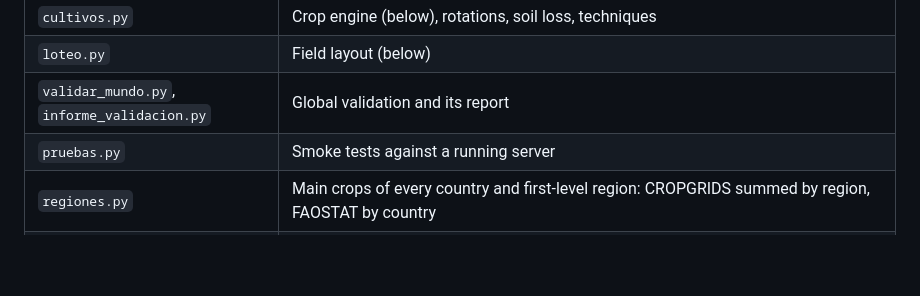
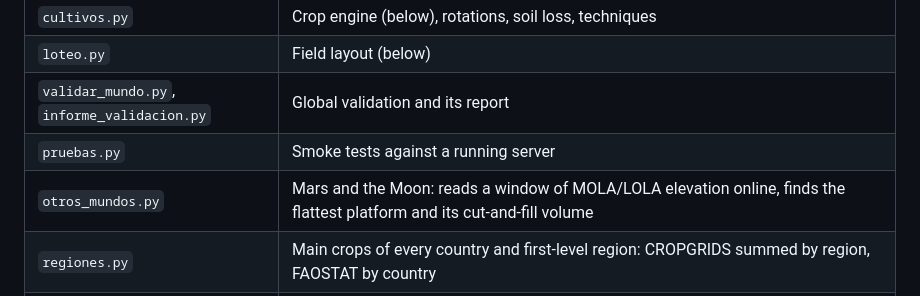
Before and after one commit to fergomezs2024/prospector-field-shift, a Markdown page: docs/ARCHITECTURE.md, the part around the change. GitHub-like rendering; blank space fills up the shorter version.

```diff
--- a/docs/ARCHITECTURE.md
+++ b/docs/ARCHITECTURE.md
@@ -35,6 +35,7 @@ Code names, comments and the interface are in Spanish.
 | `loteo.py` | Field layout (below) |
 | `validar_mundo.py`, `informe_validacion.py` | Global validation and its report |
 | `pruebas.py` | Smoke tests against a running server |
+| `otros_mundos.py` | Mars and the Moon: reads a window of MOLA/LOLA elevation online, finds the flattest platform and its cut-and-fill volume |
 | `regiones.py` | Main crops of every country and first-level region: CROPGRIDS summed by region, FAOSTAT by country |
 | `obtener_datos.py` | One-time download of the global reference data. Each source is independent: if one server is down the others continue, and the summary says what is missing |
 
```
Also changed, not shown: README.md (+9 -0 lines), docs/DATA.md (+4 -0 lines), docs/img/mars_jezero.jpg (added), docs/img/terraces.jpg (added), 4 other files.
